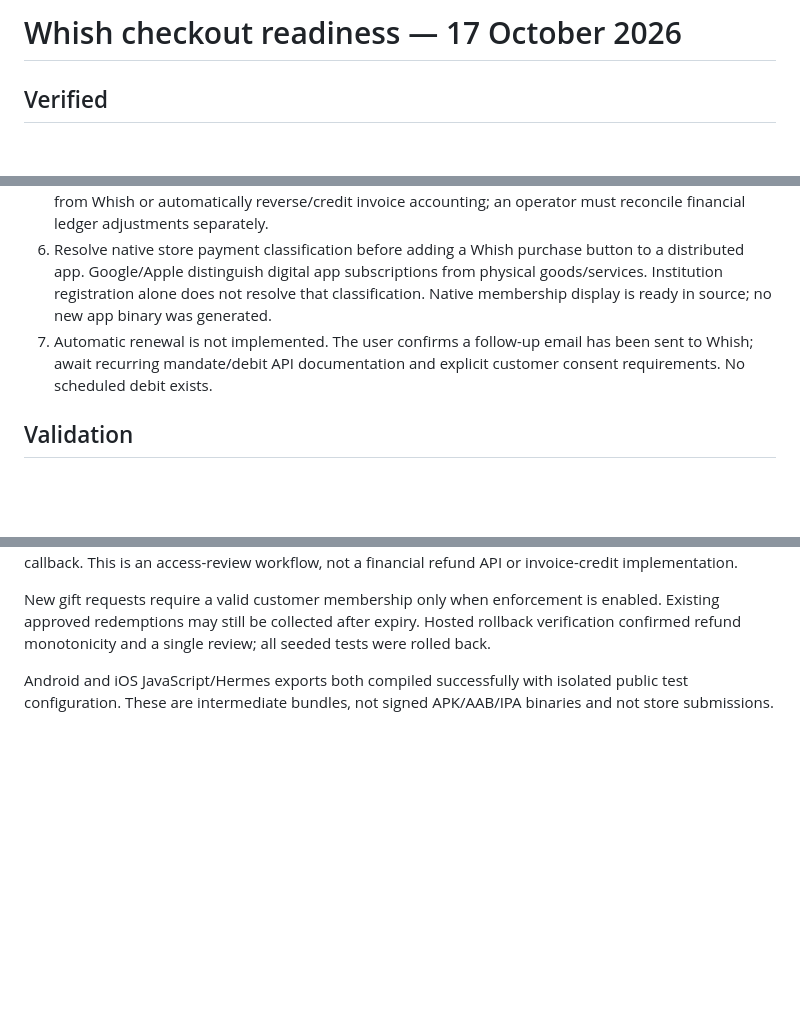
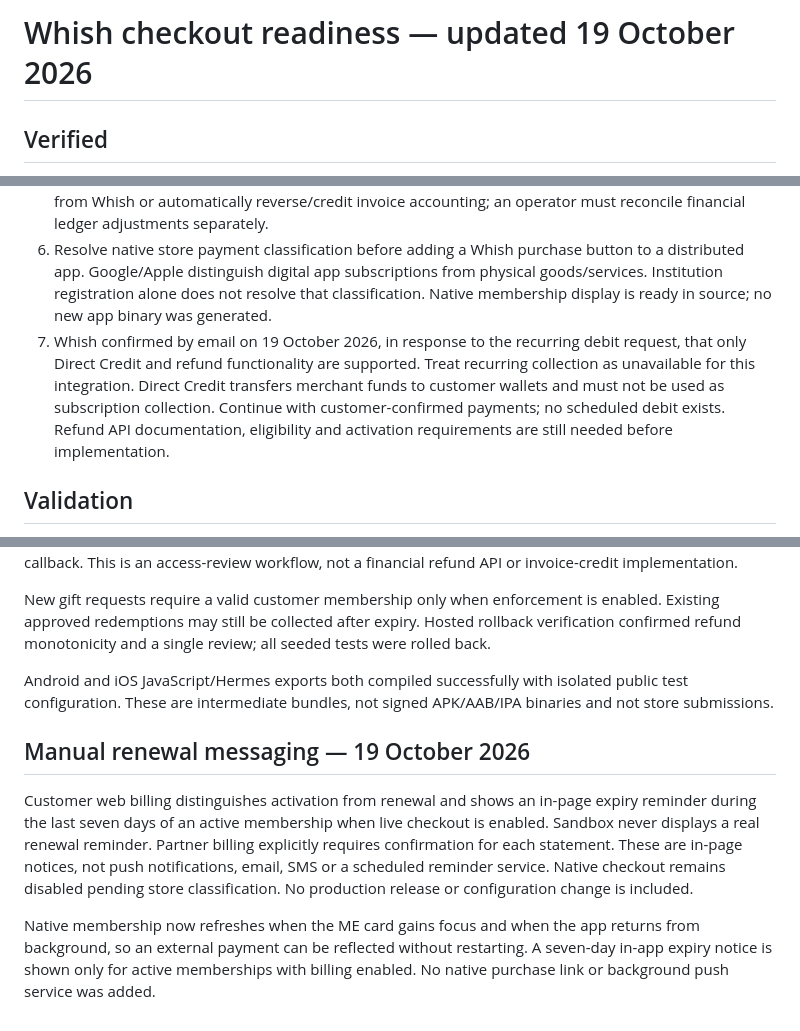
Before and after one commit to brahimhjej-stack/Wenik, a Markdown page: docs/whish-checkout.md, 3 parts joined by grey strips. Drawn GitHub-style; blank space fills up the shorter version.

Commit message:
Clarify manual renewal: docs/whish-checkout.md

```diff
--- a/docs/whish-checkout.md
+++ b/docs/whish-checkout.md
@@ -1,4 +1,4 @@
-# Whish checkout readiness — 17 October 2026
+# Whish checkout readiness — updated 19 October 2026
 
 ## Verified
 
@@ -26,7 +26,7 @@ Customer success reference: cca6cf0e-269a-4403-866c-79c62ec40219. The three succ
 4. Apply sql/whish_membership_access.sql after membership status. An opt-in private server trigger checks active customer and partner memberships for new confirmed transactions across API versions. It is OFF by default and only the active Super Admin may enable it, with an audit record. Existing confirmed transactions are not retroactively blocked. New points-redemption requests now use the same opt-in membership gate via sql/whish_redemption_access.sql. Previously approved gifts remain collectible even after membership expires. Historical/manual payment treatment still needs rollout review. No production customer status has changed.
 5. Apply sql/whish_refund_review.sql after partner membership. Verified refunds now create one review, remain refunded under delayed success, and require an audited Super Admin decision to retain access or set a reviewed expiry. whish-refunds.html supplies that workflow. This does not request refunds from Whish or automatically reverse/credit invoice accounting; an operator must reconcile financial ledger adjustments separately.
 6. Resolve native store payment classification before adding a Whish purchase button to a distributed app. Google/Apple distinguish digital app subscriptions from physical goods/services. Institution registration alone does not resolve that classification. Native membership display is ready in source; no new app binary was generated.
-7. Automatic renewal is not implemented. The user confirms a follow-up email has been sent to Whish; await recurring mandate/debit API documentation and explicit customer consent requirements. No scheduled debit exists.
+7. Whish confirmed by email on 19 October 2026, in response to the recurring debit request, that only Direct Credit and refund functionality are supported. Treat recurring collection as unavailable for this integration. Direct Credit transfers merchant funds to customer wallets and must not be used as subscription collection. Continue with customer-confirmed payments; no scheduled debit exists. Refund API documentation, eligibility and activation requirements are still needed before implementation.
 
 ## Validation
 
@@ -51,3 +51,9 @@ The refund wrapper locks the payment before its review (matching the admin resol
 New gift requests require a valid customer membership only when enforcement is enabled. Existing approved redemptions may still be collected after expiry. Hosted rollback verification confirmed refund monotonicity and a single review; all seeded tests were rolled back.
 
 Android and iOS JavaScript/Hermes exports both compiled successfully with isolated public test configuration. These are intermediate bundles, not signed APK/AAB/IPA binaries and not store submissions.
+
+## Manual renewal messaging — 19 October 2026
+
+Customer web billing distinguishes activation from renewal and shows an in-page expiry reminder during the last seven days of an active membership when live checkout is enabled. Sandbox never displays a real renewal reminder. Partner billing explicitly requires confirmation for each statement. These are in-page notices, not push notifications, email, SMS or a scheduled reminder service. Native checkout remains disabled pending store classification. No production release or configuration change is included.
+
+Native membership now refreshes when the ME card gains focus and when the app returns from background, so an external payment can be reflected without restarting. A seven-day in-app expiry notice is shown only for active memberships with billing enabled. No native purchase link or background push service was added.
```
